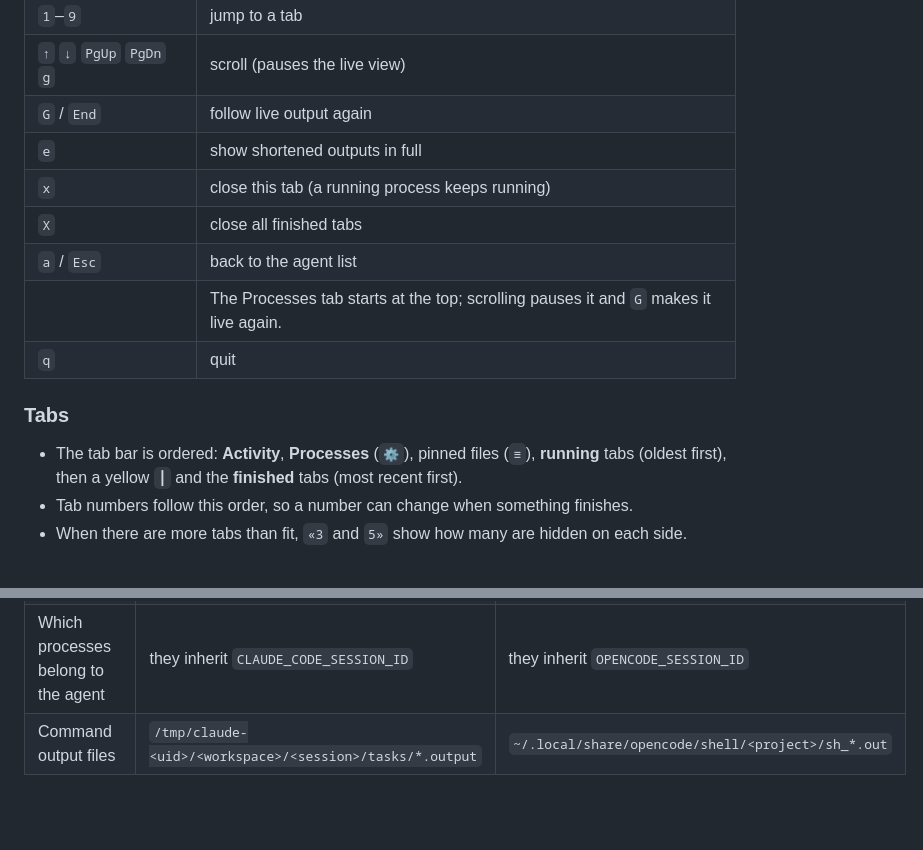
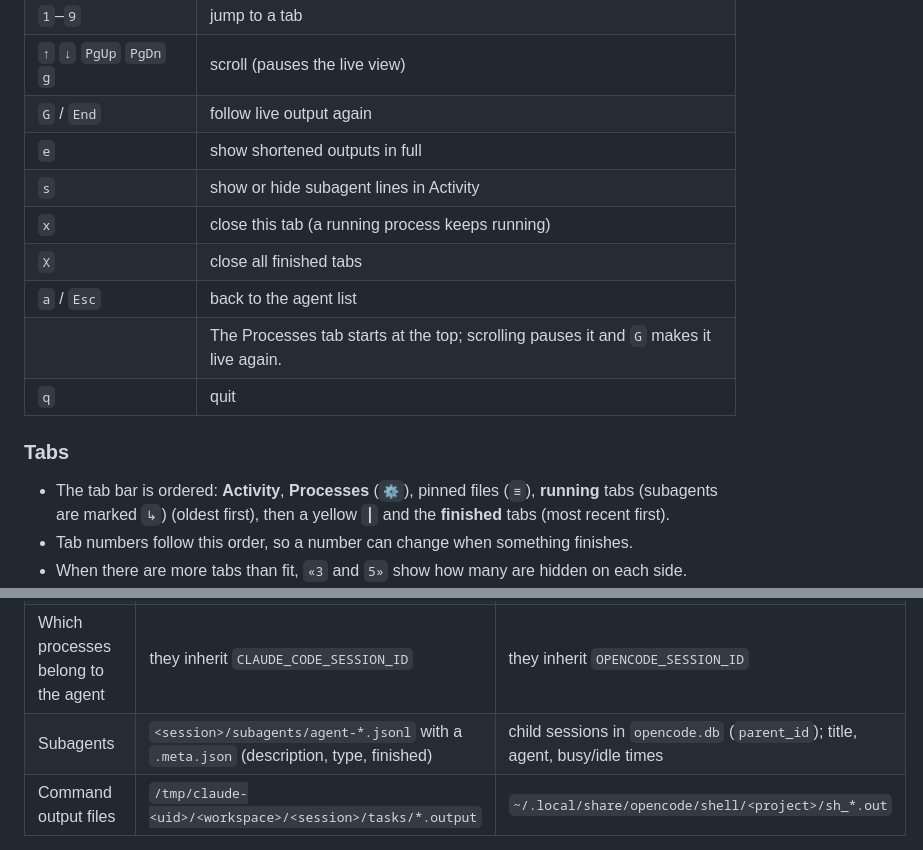
Before and after one commit to Kirol54/OpenBotWatch, a Markdown page: README.md, 2 parts joined by grey strips. GitHub-like rendering; blank space fills up the shorter version.

```diff
--- a/README.md
+++ b/README.md
@@ -79,6 +80,7 @@ obwatch --version
 | `↑` `↓` `PgUp` `PgDn` `g` | scroll (pauses the live view) |
 | `G` / `End` | follow live output again |
 | `e` | show shortened outputs in full |
+| `s` | show or hide subagent lines in Activity |
 | `x` | close this tab (a running process keeps running) |
 | `X` | close all finished tabs |
 | `a` / `Esc` | back to the agent list |
@@ -87,7 +89,7 @@ obwatch --version
 
 ### Tabs
 
-- The tab bar is ordered: **Activity**, **Processes** (`⚙`), pinned files (`≡`), **running** tabs (oldest first), then a yellow `┃` and the **finished** tabs (most recent first).
+- The tab bar is ordered: **Activity**, **Processes** (`⚙`), pinned files (`≡`), **running** tabs (subagents are marked `↳`) (oldest first), then a yellow `┃` and the **finished** tabs (most recent first).
 - Tab numbers follow this order, so a number can change when something finishes.
 - When there are more tabs than fit, `«3` and `5»` show how many are hidden on each side.
 - Tabs are named after the agent's description of the command (e.g. "Build the Docker image"), or after the program (e.g. `api-server`, `docker build`), or after the log file.
@@ -103,6 +105,7 @@ OpenBot doesn't run the agent loop itself. It hands each agent to a **harness**:
 | Agent names and workspaces | `~/.config/OpenBot/openbot.db`, opened read-only; order from `openbot-sidebar-layout-v1.json` | same |
 | Activity feed | `~/.claude/projects/<workspace>/*.jsonl` (or `$CLAUDE_CONFIG_DIR/projects`), including subagents | `~/.local/share/opencode/opencode.db` (or `$XDG_DATA_HOME/opencode`), opened read-only: sessions whose directory is the agent's workspace, plus the ones OpenBot recorded for it, plus their subagents |
 | Which processes belong to the agent | they inherit `CLAUDE_CODE_SESSION_ID` | they inherit `OPENCODE_SESSION_ID` |
+| Subagents | `<session>/subagents/agent-*.jsonl` with a `.meta.json` (description, type, finished) | child sessions in `opencode.db` (`parent_id`); title, agent, busy/idle times |
 | Command output files | `/tmp/claude-<uid>/<workspace>/<session>/tasks/*.output` | `~/.local/share/opencode/shell/<project>/sh_*.out` |
 
 Both session variables survive `setsid`/`nohup`, so detached servers and builds are found too. Children of those processes count as well, even when a tool started them with a cleaned environment. An opencode command that drops the environment itself (`env -i …`) is matched by start time against the agent's `sh_*.out` files. obwatch looks them up in `/proc` and follows the files they write to: their stdout/stderr, plus open files ending in `.log`, `.out`, `.output` or `.txt`. Programs started with `systemd-run` lose the variable; obwatch finds them by their systemd unit name (`--unit=`), or by the output pipe they share with `systemd-run --pipe`.
```
Also changed, not shown: other parts of README.md (+1 -0 lines), CHANGELOG.md (+8 -0 lines), docs/activity.png, docs/log-tab.png, docs/opencode.png, docs/processes.png, 3 other files.
